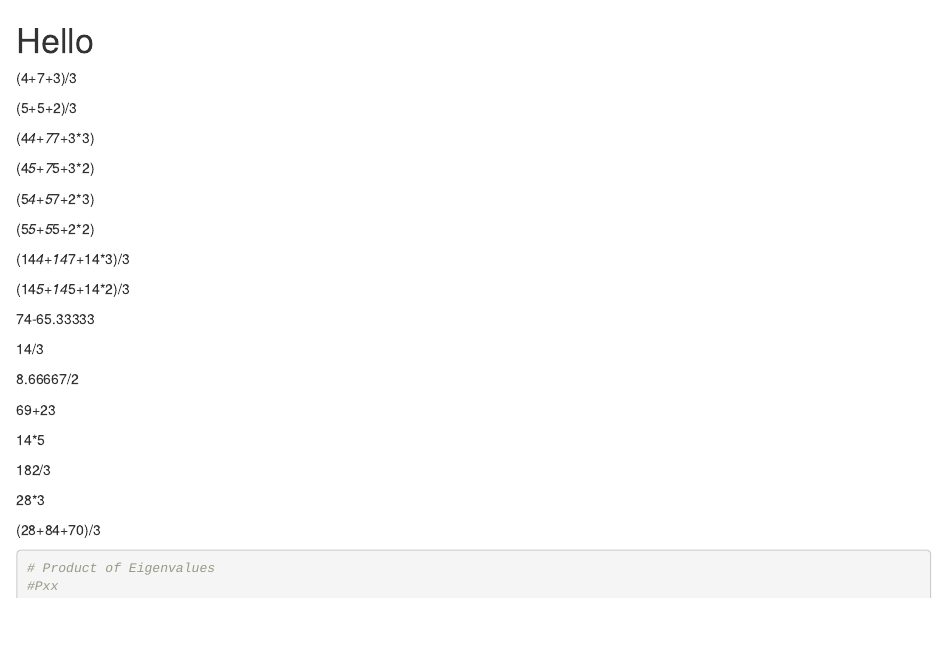
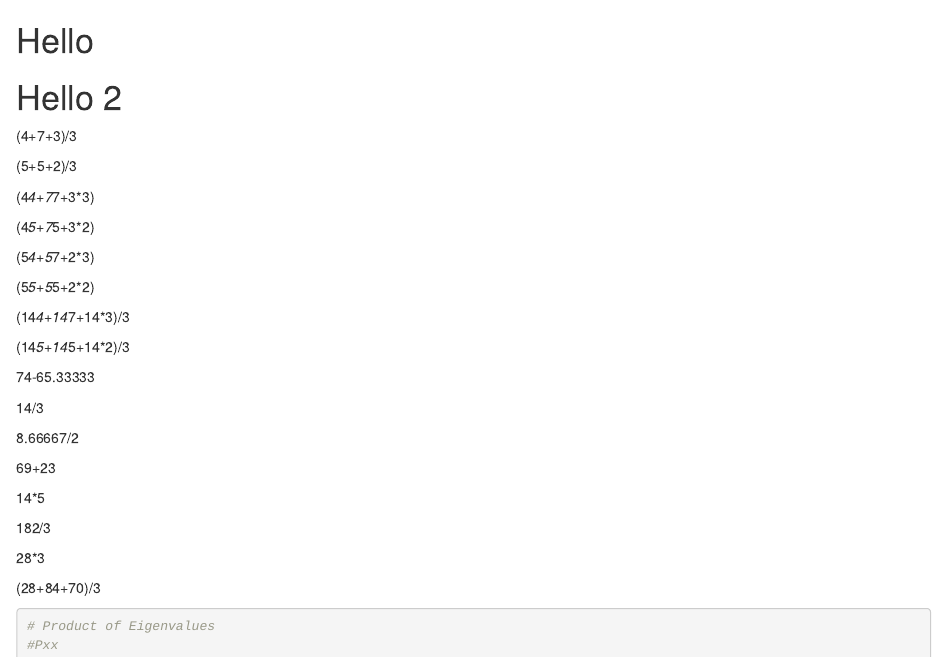
Before and after one commit to niazunl/learning_git, an R Markdown document (draft.Rmd): the page in a window 1100 px wide, from its top. Rendered offline with R 4.5, knitr and Pandoc, with nearby package versions.

Commit message:
Update draft.Rmd

```diff
--- a/draft.Rmd
+++ b/draft.Rmd
@@ -1,4 +1,5 @@
 # Hello
+# Hello 2
 (4+7+3)/3
 
 (5+5+2)/3
```
